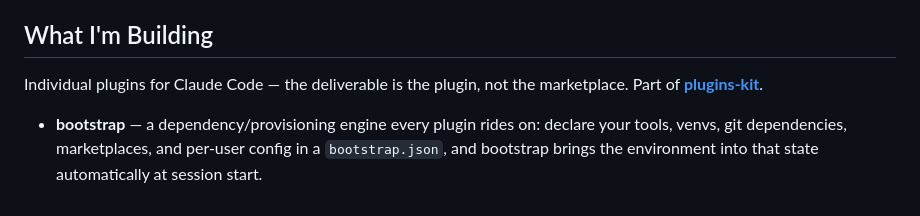
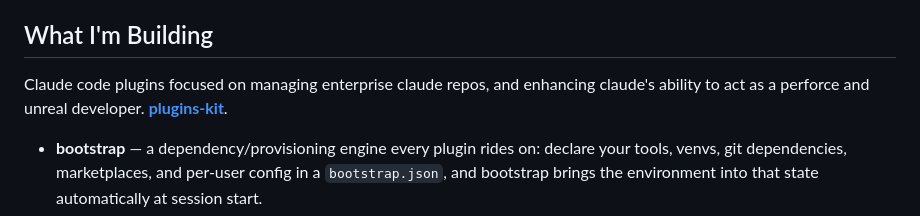
Before and after one commit to kitaekatt/kitaekatt, a Markdown page: README.md, the part around the change. Rendered like a GitHub page.

```diff
--- a/README.md
+++ b/README.md
@@ -10,7 +10,8 @@
 - 🗣️ **Built Mass Effect's conversation system** — now the industry standard for interactive dialogue
 
 ## What I'm Building
-Individual plugins for Claude Code — the deliverable is the plugin, not the marketplace. Part of **[plugins-kit](https://kitaekatt.github.io/plugins-kit/)**.
+Claude code plugins focused on managing enterprise claude repos, and enhancing claude's ability to act as a perforce and unreal developer.
+ **[plugins-kit](https://kitaekatt.github.io/plugins-kit/)**.
 
 - **bootstrap** — a dependency/provisioning engine every plugin rides on: declare your tools, venvs, git dependencies, marketplaces, and per-user config in a `bootstrap.json`, and bootstrap brings the environment into that state automatically at session start.
 - **p4-kit** — a Perforce-based code reviewer (multi-agent review of pending changelists).
```
